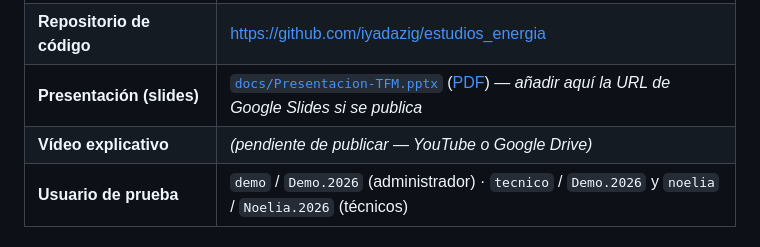
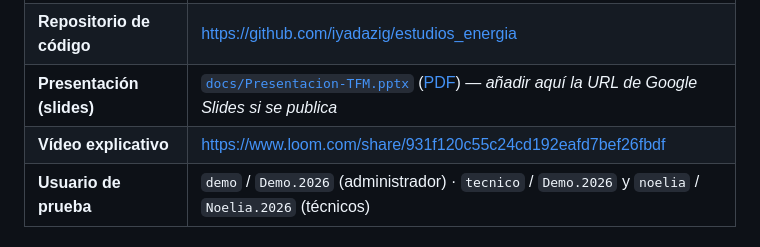
Before and after one commit to iyadazig/estudios_energia, a Markdown page: README.md, the part around the change. Drawn GitHub-style.

Commit message:
README: enlace del vídeo explicativo (Loom)
Co-Authored-By: Claude Opus 4.8 <noreply@anthropic.com>

```diff
--- a/README.md
+++ b/README.md
@@ -18,7 +18,7 @@ impuesto local, IEE, SSAA). Exporta el resultado a **Excel** y **PDF**.
 | **Aplicación desplegada (demo)** | <https://estudios-energia-geype.onrender.com> |
 | **Repositorio de código** | <https://github.com/iyadazig/estudios_energia> |
 | **Presentación (slides)** | [`docs/Presentacion-TFM.pptx`](docs/Presentacion-TFM.pptx) ([PDF](docs/Presentacion-TFM.pdf)) — _añadir aquí la URL de Google Slides si se publica_ |
-| **Vídeo explicativo** | _(pendiente de publicar — YouTube o Google Drive)_ |
+| **Vídeo explicativo** | <https://www.loom.com/share/931f120c55c24cd192eafd7bef26fbdf> |
 | **Usuario de prueba** | `demo` / `Demo.2026` (administrador) · `tecnico` / `Demo.2026` y `noelia` / `Noelia.2026` (técnicos) |
 
 ## Stack tecnológico
```
